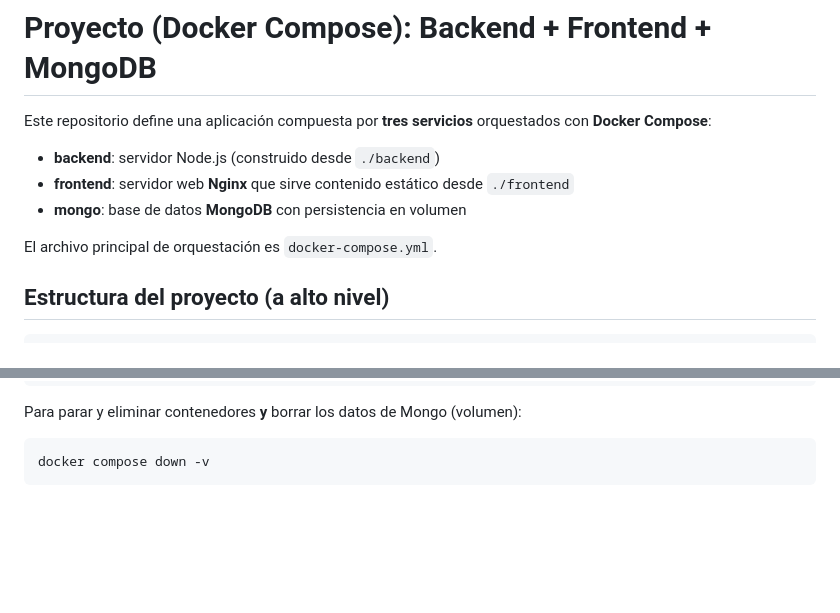
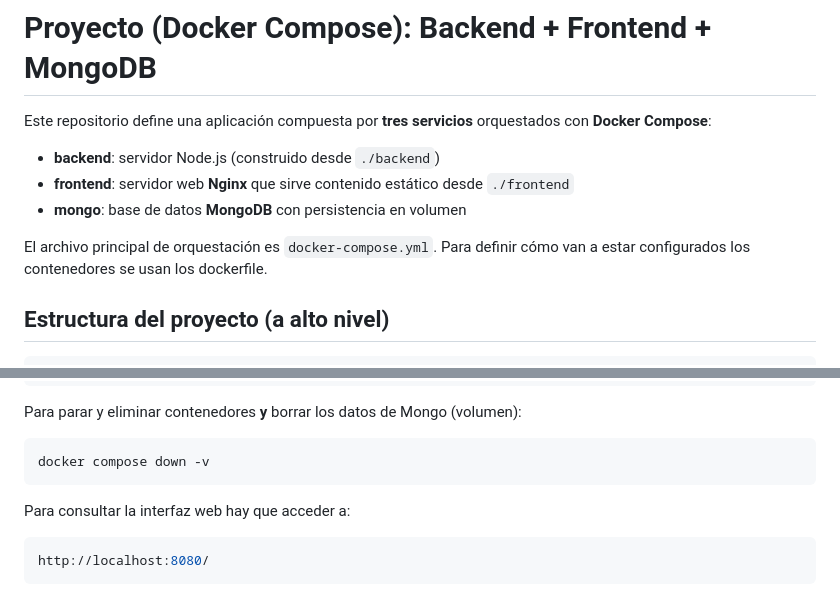
Before and after one commit to dzuriaga-pabloserrano/ejercicio_docker, a Markdown page: readme.md, 2 parts joined by grey strips. Rendered like a GitHub page; blank space fills up the shorter version.

Commit message:
añadidas clarificaciones en el texto

````diff
--- a/readme.md
+++ b/readme.md
@@ -7,6 +7,7 @@ Este repositorio define una aplicación compuesta por **tres servicios** orquest
 - **mongo**: base de datos **MongoDB** con persistencia en volumen
 
 El archivo principal de orquestación es `docker-compose.yml`.
+Para definir cómo van a estar configurados los contenedores se usan los dockerfile.
 
 ## Estructura del proyecto (a alto nivel)
 
@@ -132,3 +133,9 @@ Para parar y eliminar contenedores **y** borrar los datos de Mongo (volumen):
 ```bash
 docker compose down -v
 ```
+
+Para consultar la interfaz web hay que acceder a:
+
+```bash
+http://localhost:8080/
+```
````
